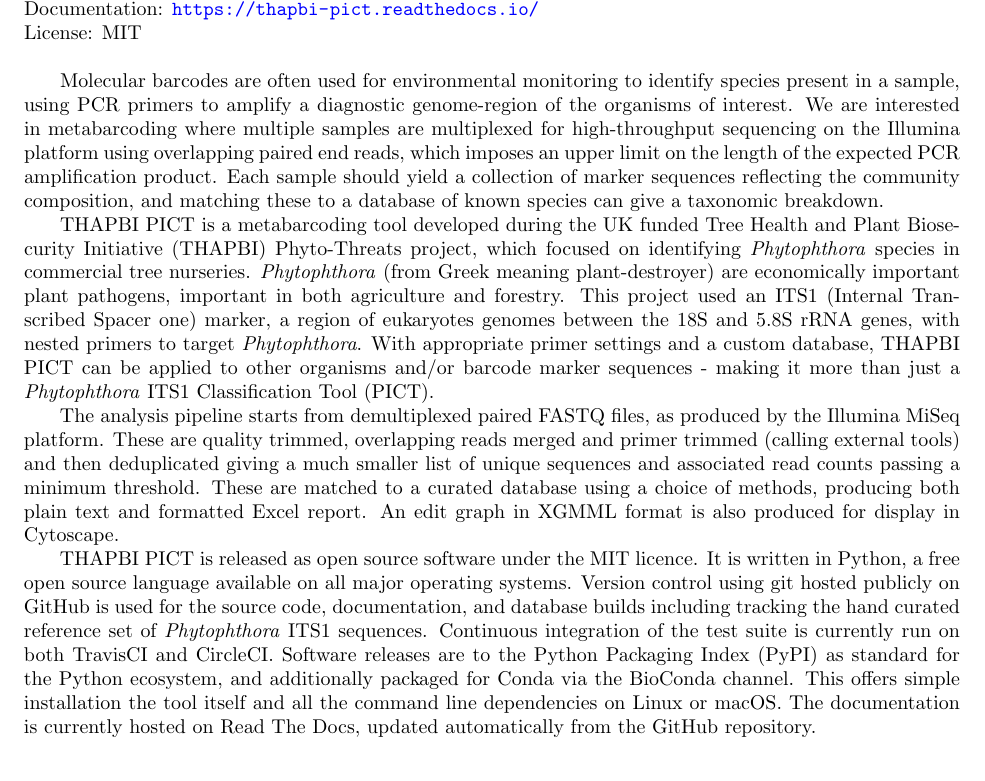
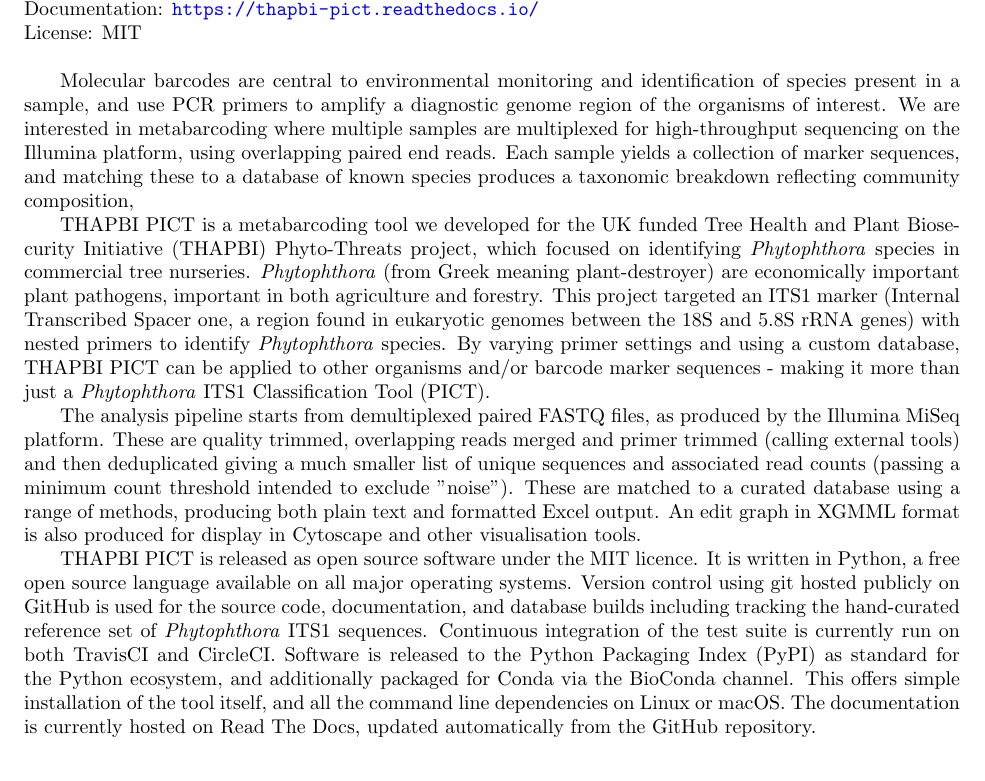
Before and after one commit to peterjc/peter-talks, a LaTeX document (BCC2020-THAPBI-PICT/abstract.tex): part of the page, cut so that both start at the same text. Compiled offline with pdfLaTeX.

Commit message:
Minor edits

```diff
--- a/BCC2020-THAPBI-PICT/abstract.tex
+++ b/BCC2020-THAPBI-PICT/abstract.tex
@@ -39,12 +39,12 @@
 Documentation: \url{https://thapbi-pict.readthedocs.io/} \\
 License: MIT \\
 
-Molecular barcodes are often used for environmental monitoring to identify species present in a sample, using PCR primers to amplify a diagnostic genome-region of the organisms of interest. We are interested in metabarcoding where multiple samples are multiplexed for high-throughput sequencing on the Illumina platform using overlapping paired end reads, which imposes an upper limit on the length of the expected PCR amplification product. Each sample should yield a collection of marker sequences reflecting the community composition, and matching these to a database of known species can give a taxonomic breakdown.
+Molecular barcodes are central to environmental monitoring and identification of species present in a sample, and use PCR primers to amplify a diagnostic genome region of the organisms of interest. We are interested in metabarcoding where multiple samples are multiplexed for high-throughput sequencing on the Illumina platform, using overlapping paired end reads. Each sample yields a collection of marker sequences, and matching these to a database of known species produces a taxonomic breakdown reflecting community composition,
 
-THAPBI PICT is a metabarcoding tool developed during the UK funded Tree Health and Plant Biosecurity Initiative (THAPBI) Phyto-Threats project, which focused on identifying \textit{Phytophthora} species in commercial tree nurseries. \textit{Phytophthora} (from Greek meaning plant-destroyer) are economically important plant pathogens, important in both agriculture and forestry. This project used an ITS1 (Internal Transcribed Spacer one) marker, a region of eukaryotes genomes between the 18S and 5.8S rRNA genes, with nested primers to target \textit{Phytophthora}. With appropriate primer settings and a custom database, THAPBI PICT can be applied to other organisms and/or barcode marker sequences - making it more than just a \textit{Phytophthora} ITS1 Classification Tool (PICT).
+THAPBI PICT is a metabarcoding tool we developed for the UK funded Tree Health and Plant Biosecurity Initiative (THAPBI) Phyto-Threats project, which focused on identifying \textit{Phytophthora} species in commercial tree nurseries. \textit{Phytophthora} (from Greek meaning plant-destroyer) are economically important plant pathogens, important in both agriculture and forestry. This project targeted an ITS1 marker (Internal Transcribed Spacer one, a region found in eukaryotic genomes between the 18S and 5.8S rRNA genes) with nested primers to identify \textit{Phytophthora} species. By varying primer settings and using a custom database, THAPBI PICT can be applied to other organisms and/or barcode marker sequences - making it more than just a \textit{Phytophthora} ITS1 Classification Tool (PICT).
 
-The analysis pipeline starts from demultiplexed paired FASTQ files, as produced by the Illumina MiSeq platform. These are quality trimmed, overlapping reads merged and primer trimmed (calling external tools) and then deduplicated giving a much smaller list of unique sequences and associated read counts passing a minimum threshold. These are matched to a curated database using a choice of methods, producing both plain text and formatted Excel report. An edit graph in XGMML format is also produced for display in Cytoscape.
+The analysis pipeline starts from demultiplexed paired FASTQ files, as produced by the Illumina MiSeq platform. These are quality trimmed, overlapping reads merged and primer trimmed (calling external tools) and then deduplicated giving a much smaller list of unique sequences and associated read counts (passing a minimum count threshold intended to exclude "noise"). These are matched to a curated database using a range of methods, producing both plain text and formatted Excel output. An edit graph in XGMML format is also produced for display in Cytoscape and other visualisation tools.
 
-THAPBI PICT is released as open source software under the MIT licence. It is written in Python, a free open source language available on all major operating systems. Version control using git hosted publicly on GitHub is used for the source code, documentation, and database builds including tracking the hand curated reference set of \textit{Phytophthora} ITS1 sequences. Continuous integration of the test suite is currently run on both TravisCI and CircleCI. Software releases are to the Python Packaging Index (PyPI) as standard for the Python ecosystem, and additionally packaged for Conda via the BioConda channel. This offers simple installation the tool itself and all the command line dependencies on Linux or macOS. The documentation is currently hosted on Read The Docs, updated automatically from the GitHub repository.
+THAPBI PICT is released as open source software under the MIT licence. It is written in Python, a free open source language available on all major operating systems. Version control using git hosted publicly on GitHub is used for the source code, documentation, and database builds including tracking the hand-curated reference set of \textit{Phytophthora} ITS1 sequences. Continuous integration of the test suite is currently run on both TravisCI and CircleCI. Software is released to the Python Packaging Index (PyPI) as standard for the Python ecosystem, and additionally packaged for Conda via the BioConda channel. This offers simple installation of the tool itself, and all the command line dependencies on Linux or macOS. The documentation is currently hosted on Read The Docs, updated automatically from the GitHub repository.
 
 \end{document}
```
